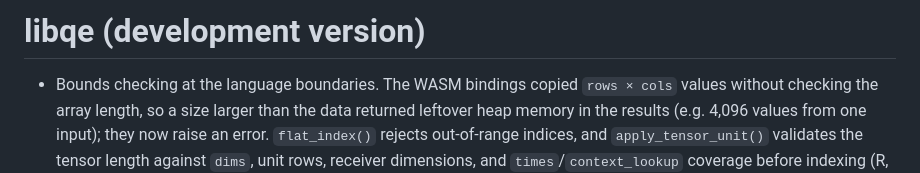
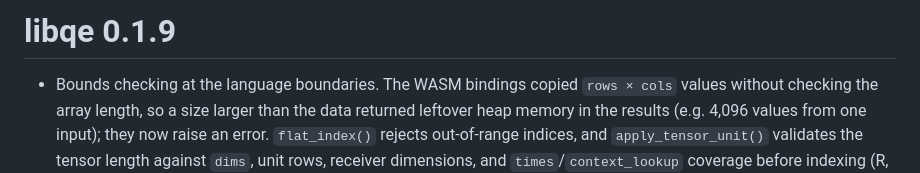
Before and after one commit to epistemic-analytics/libqe, a Markdown page: NEWS.md, the part around the change. Rendered like a GitHub page.

```diff
--- a/NEWS.md
+++ b/NEWS.md
@@ -1,4 +1,4 @@
-# libqe (development version)
+# libqe 0.1.9
 
 - Bounds checking at the language boundaries. The WASM bindings copied `rows × cols` values without checking the array length, so a size larger than the data returned leftover heap memory in the results (e.g. 4,096 values from one input); they now raise an error. `flat_index()` rejects out-of-range indices, and `apply_tensor_unit()` validates the tensor length against `dims`, unit rows, receiver dimensions, and `times`/`context_lookup` coverage before indexing (R, Python and WASM).
 - C++ headers reorganised ahead of splitting libqe into three layers: `libqe` (generic numerics), `libena` (ENA model code, moving to rENA) and `libtma` (all accumulation, moving to tma). Rotation, generalized rotation, node positions / `ena_correlation` and CCD are now under `include/libena/`; accumulation is under `include/libtma/`; `modeling.hpp` is split into `libqe/stats.hpp` and `libena/positions.hpp`. `<libqe/libqe.hpp>` still includes everything, so code that includes it is unaffected; code that includes an individual header needs the new path (e.g. `<libqe/rotation.hpp>` → `<libena/rotation.hpp>`). The R package and the Conan package ship all three header trees. No functions changed.
```
Also changed, not shown: R/NEWS.md (+1 -1 lines).
